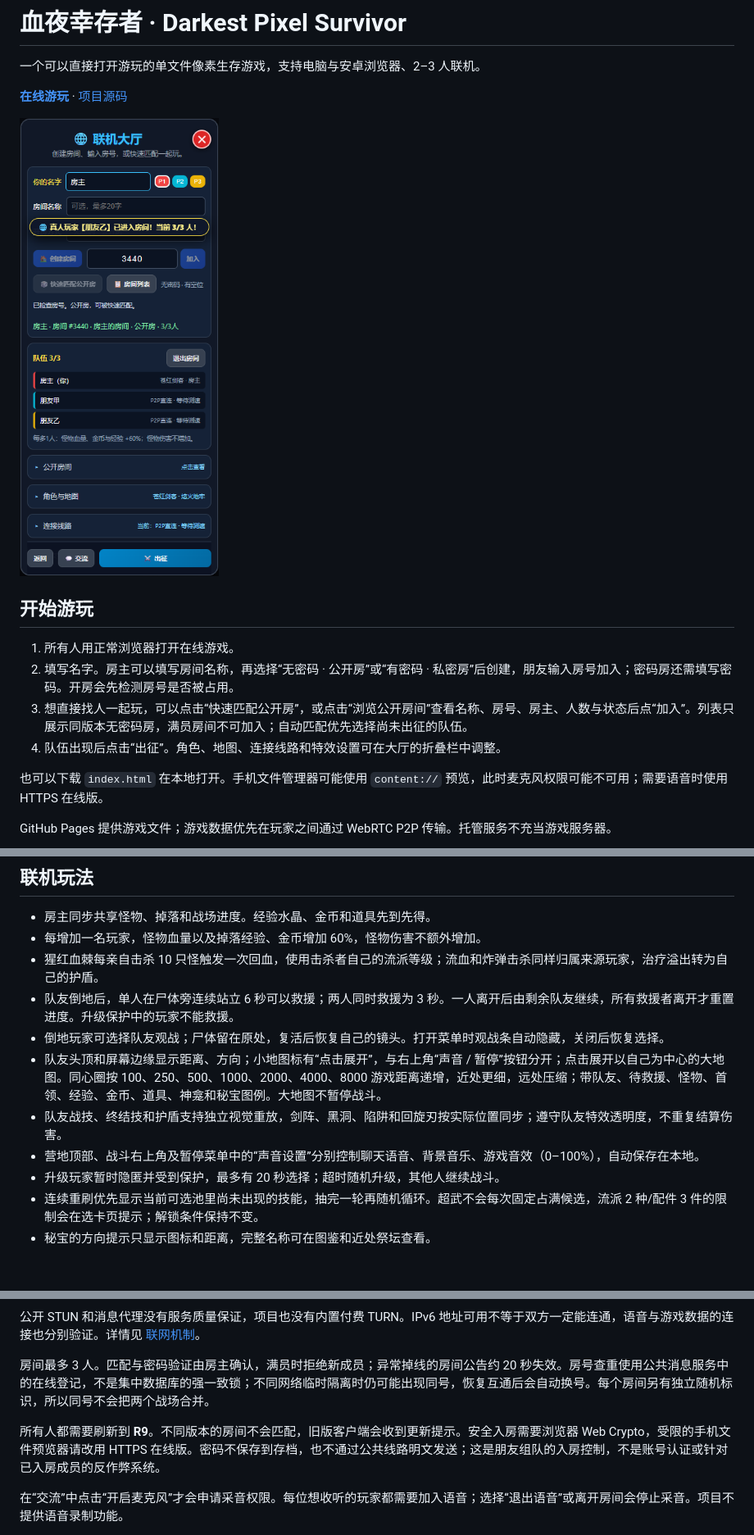
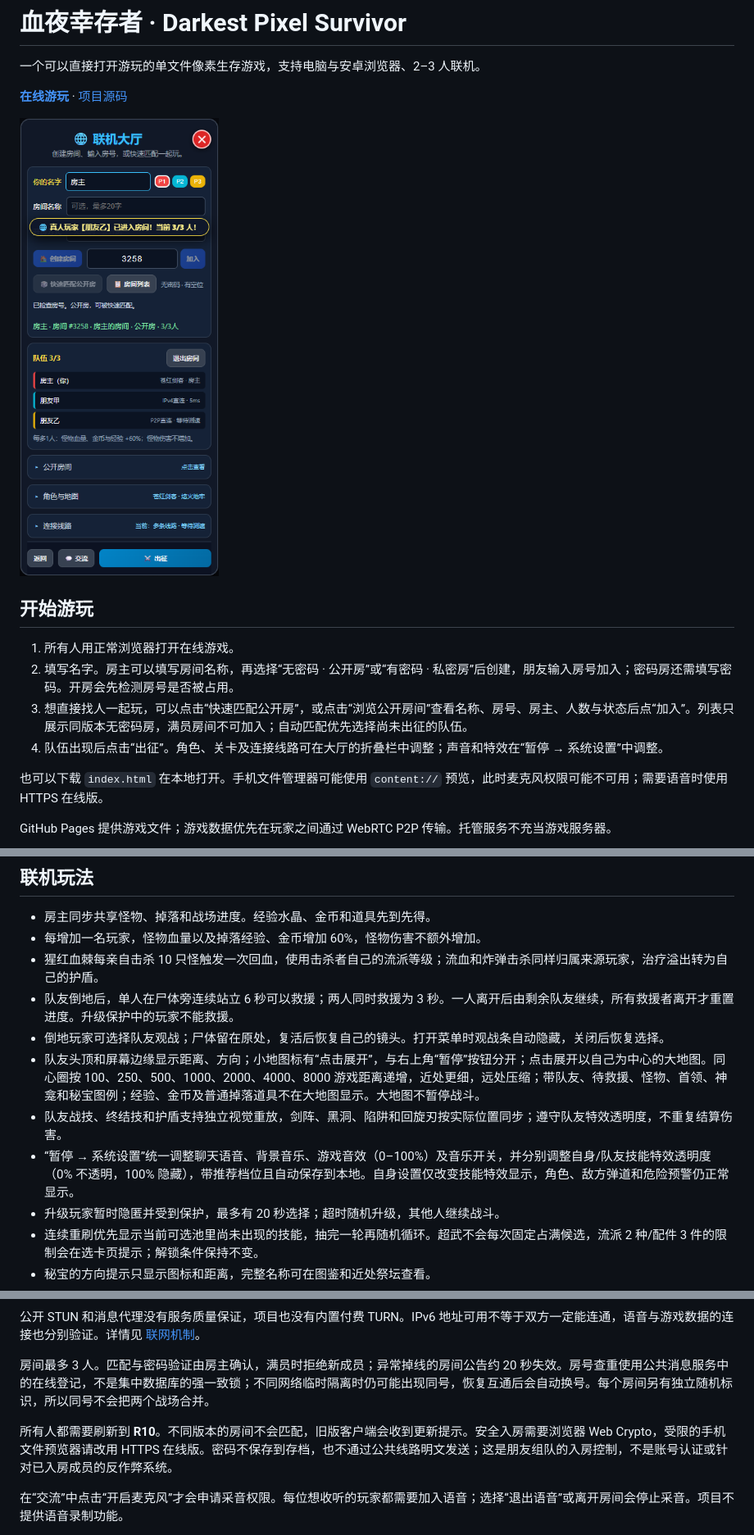
Before and after one commit to 582835293/darkest-pixel-survivor, a Markdown page: README.md, 3 parts joined by grey strips. Shown at 82% size. Rendered like a GitHub page; pictures changed too: assets/lobby.png; blank space fills up the shorter version.

```diff
--- a/README.md
+++ b/README.md
@@ -11,7 +11,7 @@
 1. 所有人用正常浏览器打开在线游戏。
 2. 填写名字。房主可以填写房间名称，再选择“无密码 · 公开房”或“有密码 · 私密房”后创建，朋友输入房号加入；密码房还需填写密码。开房会先检测房号是否被占用。
 3. 想直接找人一起玩，可以点击“快速匹配公开房”，或点击“浏览公开房间”查看名称、房号、房主、人数与状态后点“加入”。列表只展示同版本无密码房，满员房间不可加入；自动匹配优先选择尚未出征的队伍。
-4. 队伍出现后点击“出征”。角色、地图、连接线路和特效设置可在大厅的折叠栏中调整。
+4. 队伍出现后点击“出征”。角色、关卡及连接线路可在大厅的折叠栏中调整；声音和特效在“暂停 → 系统设置”中调整。
 
 也可以下载 `index.html` 在本地打开。手机文件管理器可能使用 `content://` 预览，此时麦克风权限可能不可用；需要语音时使用 HTTPS 在线版。
 
@@ -24,9 +24,9 @@ GitHub Pages 提供游戏文件；游戏数据优先在玩家之间通过 WebRTC
 - 猩红血棘每亲自击杀 10 只怪触发一次回血，使用击杀者自己的流派等级；流血和炸弹击杀同样归属来源玩家，治疗溢出转为自己的护盾。
 - 队友倒地后，单人在尸体旁连续站立 6 秒可以救援；两人同时救援为 3 秒。一人离开后由剩余队友继续，所有救援者离开才重置进度。升级保护中的玩家不能救援。
 - 倒地玩家可选择队友观战；尸体留在原处，复活后恢复自己的镜头。打开菜单时观战条自动隐藏，关闭后恢复选择。
-- 队友头顶和屏幕边缘显示距离、方向；小地图标有“点击展开”，与右上角“声音 / 暂停”按钮分开；点击展开以自己为中心的大地图。同心圈按 100、250、500、1000、2000、4000、8000 游戏距离递增，近处更细，远处压缩；带队友、待救援、怪物、首领、经验、金币、道具、神龛和秘宝图例。大地图不暂停战斗。
+- 队友头顶和屏幕边缘显示距离、方向；小地图标有“点击展开”，与右上角“暂停”按钮分开；点击展开以自己为中心的大地图。同心圈按 100、250、500、1000、2000、4000、8000 游戏距离递增，近处更细，远处压缩；带队友、待救援、怪物、首领、神龛和秘宝图例；经验、金币及普通掉落道具不在大地图显示。大地图不暂停战斗。
 - 队友战技、终结技和护盾支持独立视觉重放，剑阵、黑洞、陷阱和回旋刃按实际位置同步；遵守队友特效透明度，不重复结算伤害。
-- 营地顶部、战斗右上角及暂停菜单中的“声音设置”分别控制聊天语音、背景音乐、游戏音效（0–100%），自动保存在本地。
+- “暂停 → 系统设置”统一调整聊天语音、背景音乐、游戏音效（0–100%）及音乐开关，并分别调整自身/队友技能特效透明度（0% 不透明，100% 隐藏），带推荐档位且自动保存到本地。自身设置仅改变技能特效显示，角色、敌方弹道和危险预警仍正常显示。
 - 升级玩家暂时隐匿并受到保护，最多有 20 秒选择；超时随机升级，其他人继续战斗。
 - 连续重刷优先显示当前可选池里尚未出现的技能，抽完一轮再随机循环。超武不会每次固定占满候选，流派 2 种/配件 3 件的限制会在选卡页提示；解锁条件保持不变。
 - 秘宝的方向提示只显示图标和距离，完整名称可在图鉴和近处祭坛查看。
@@ -42,7 +42,7 @@ GitHub Pages 提供游戏文件；游戏数据优先在玩家之间通过 WebRTC
 
 房间最多 3 人。匹配与密码验证由房主确认，满员时拒绝新成员；异常掉线的房间公告约 20 秒失效。房号查重使用公共消息服务中的在线登记，不是集中数据库的强一致锁；不同网络临时隔离时仍可能出现同号，恢复互通后会自动换号。每个房间另有独立随机标识，所以同号不会把两个战场合并。
 
-所有人都需要刷新到 **R9**。不同版本的房间不会匹配，旧版客户端会收到更新提示。安全入房需要浏览器 Web Crypto，受限的手机文件预览器请改用 HTTPS 在线版。密码不保存到存档，也不通过公共线路明文发送；这是朋友组队的入房控制，不是账号认证或针对已入房成员的反作弊系统。
+所有人都需要刷新到 **R10**。不同版本的房间不会匹配，旧版客户端会收到更新提示。安全入房需要浏览器 Web Crypto，受限的手机文件预览器请改用 HTTPS 在线版。密码不保存到存档，也不通过公共线路明文发送；这是朋友组队的入房控制，不是账号认证或针对已入房成员的反作弊系统。
 
 在“交流”中点击“开启麦克风”才会申请采音权限。每位想收听的玩家都需要加入语音；选择“退出语音”或离开房间会停止采音。项目不提供语音录制功能。
 
```
Also changed, not shown: CHANGELOG.md (+7 -0 lines), docs/TESTING.md (+2 -2 lines), assets/map.png, assets/system-settings.png (added), 6 other files.
